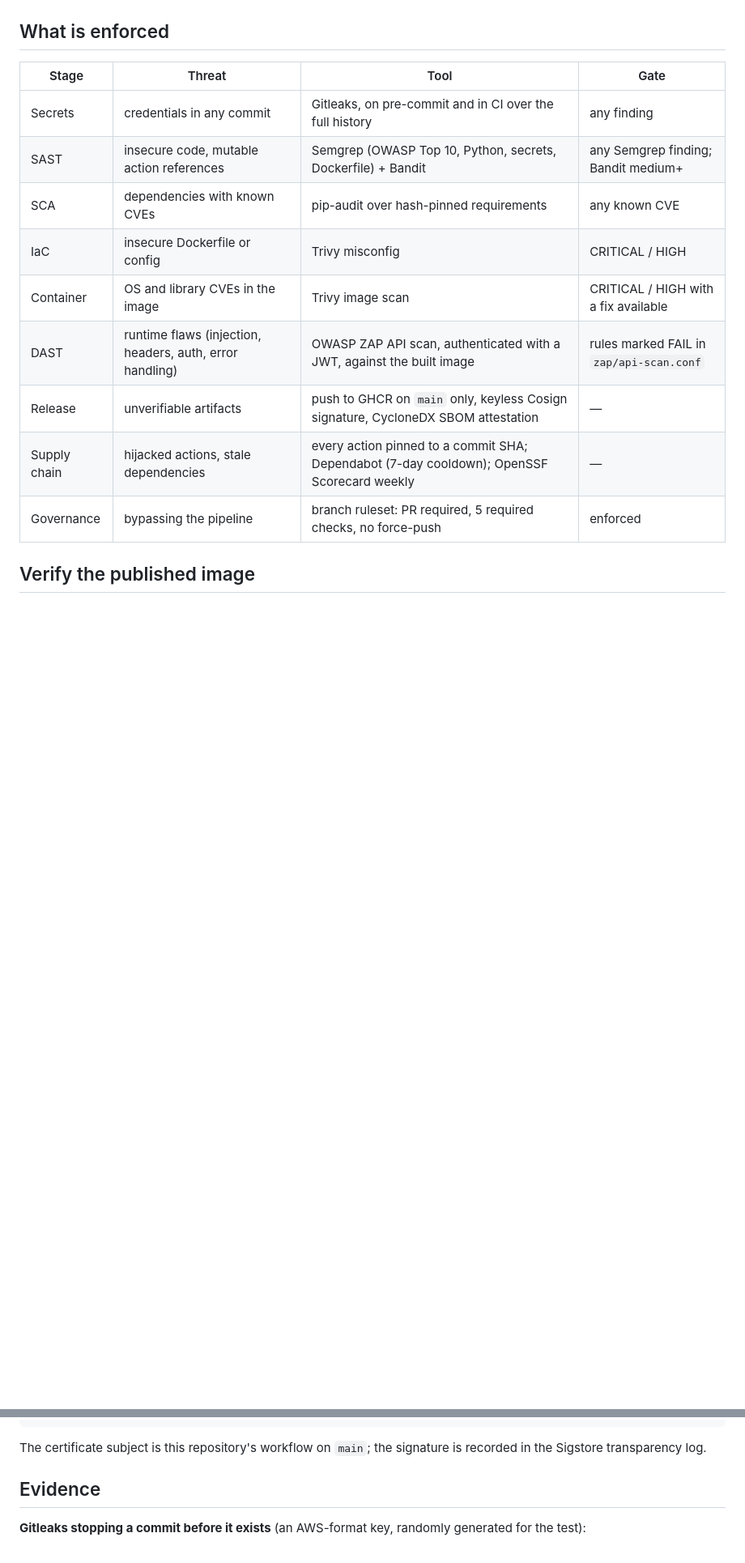
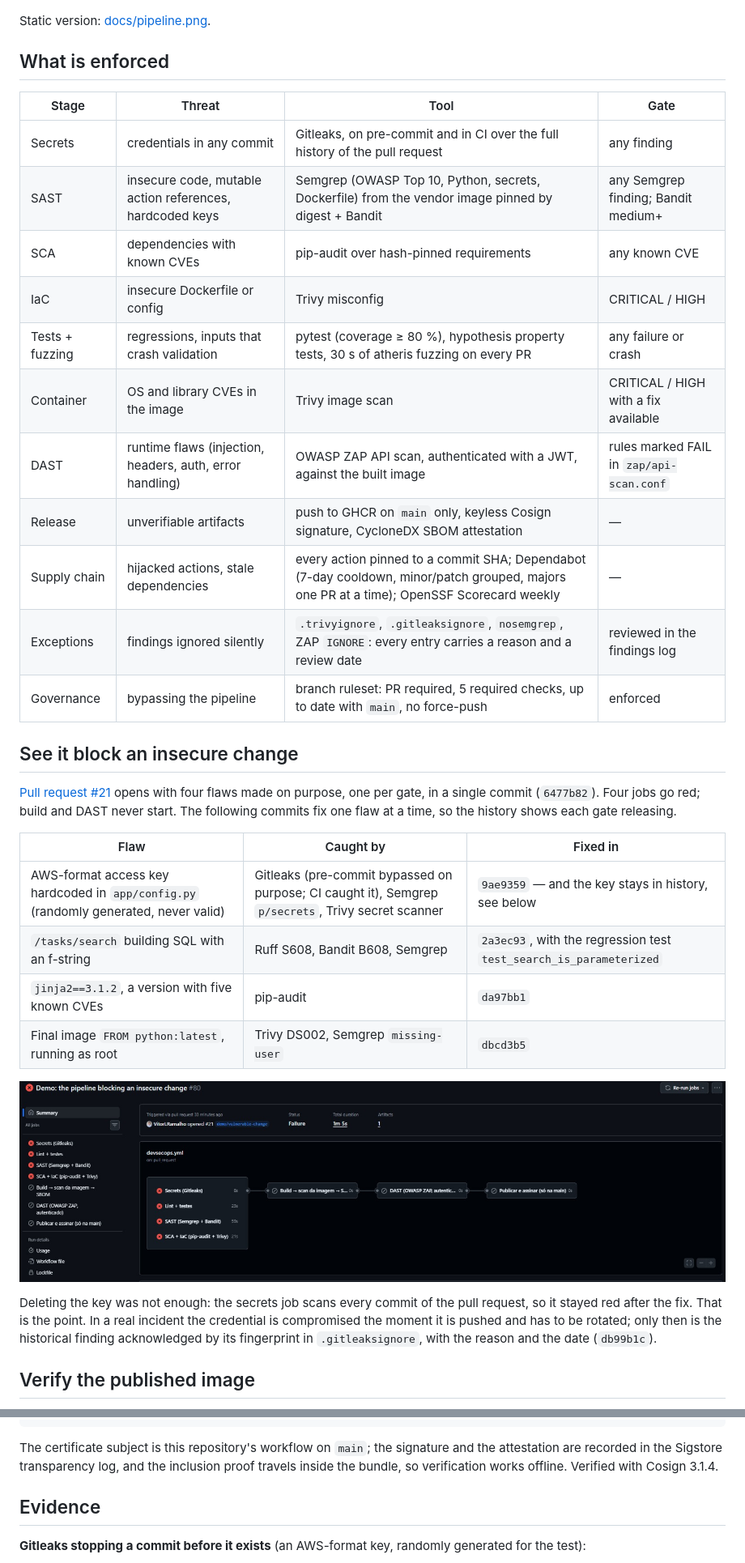
Before and after one commit to VitorLRamalho/secure-tasks-api, a Markdown page: README.md, 2 parts joined by grey strips. Shown at 81% size. Rendered like a GitHub page; pictures changed too: docs/img/demo-pr-4-red.png (added); blank space fills up the shorter version.

Commit message:
docs: final README with the demo PR, fuzzing and exceptions; pipeline image; findings for PR #21

````diff
--- a/README.md
+++ b/README.md
@@ -30,19 +34,44 @@ flowchart LR
     MAIN -- no --> DONE[PR checks green]
 ```
 
+Static version: [docs/pipeline.png](docs/pipeline.png).
+
 ## What is enforced
 
 | Stage | Threat | Tool | Gate |
 | --- | --- | --- | --- |
-| Secrets | credentials in any commit | Gitleaks, on pre-commit and in CI over the full history | any finding |
-| SAST | insecure code, mutable action references | Semgrep (OWASP Top 10, Python, secrets, Dockerfile) + Bandit | any Semgrep finding; Bandit medium+ |
+| Secrets | credentials in any commit | Gitleaks, on pre-commit and in CI over the full history of the pull request | any finding |
+| SAST | insecure code, mutable action references, hardcoded keys | Semgrep (OWASP Top 10, Python, secrets, Dockerfile) from the vendor image pinned by digest + Bandit | any Semgrep finding; Bandit medium+ |
 | SCA | dependencies with known CVEs | pip-audit over hash-pinned requirements | any known CVE |
 | IaC | insecure Dockerfile or config | Trivy misconfig | CRITICAL / HIGH |
+| Tests + fuzzing | regressions, inputs that crash validation | pytest (coverage ≥ 80 %), hypothesis property tests, 30 s of atheris fuzzing on every PR | any failure or crash |
 | Container | OS and library CVEs in the image | Trivy image scan | CRITICAL / HIGH with a fix available |
 | DAST | runtime flaws (injection, headers, auth, error handling) | OWASP ZAP API scan, authenticated with a JWT, against the built image | rules marked FAIL in `zap/api-scan.conf` |
 | Release | unverifiable artifacts | push to GHCR on `main` only, keyless Cosign signature, CycloneDX SBOM attestation | — |
-| Supply chain | hijacked actions, stale dependencies | every action pinned to a commit SHA; Dependabot (7-day cooldown); OpenSSF Scorecard weekly | — |
-| Governance | bypassing the pipeline | branch ruleset: PR required, 5 required checks, no force-push | enforced |
+| Supply chain | hijacked actions, stale dependencies | every action pinned to a commit SHA; Dependabot (7-day cooldown, minor/patch grouped, majors one PR at a time); OpenSSF Scorecard weekly | — |
+| Exceptions | findings ignored silently | `.trivyignore`, `.gitleaksignore`, `nosemgrep`, ZAP `IGNORE`: every entry carries a reason and a review date | reviewed in the findings log |
+| Governance | bypassing the pipeline | branch ruleset: PR required, 5 required checks, up to date with `main`, no force-push | enforced |
+
+## See it block an insecure change
+
+[Pull request #21](https://github.com/VitorLRamalho/secure-tasks-api/pull/21) opens with four
+flaws made on purpose, one per gate, in a single commit (`6477b82`). Four jobs go red; build and
+DAST never start. The following commits fix one flaw at a time, so the history shows each gate
+releasing.
+
+| Flaw | Caught by | Fixed in |
+| --- | --- | --- |
+| AWS-format access key hardcoded in `app/config.py` (randomly generated, never valid) | Gitleaks (pre-commit bypassed on purpose; CI caught it), Semgrep `p/secrets`, Trivy secret scanner | `9ae9359` — and the key stays in history, see below |
+| `/tasks/search` building SQL with an f-string | Ruff S608, Bandit B608, Semgrep | `2a3ec93`, with the regression test `test_search_is_parameterized` |
+| `jinja2==3.1.2`, a version with five known CVEs | pip-audit | `da97bb1` |
+| Final image `FROM python:latest`, running as root | Trivy DS002, Semgrep `missing-user` | `dbcd3b5` |
+
+![The four gates failing on the demo pull request](docs/img/demo-pr-4-red.png)
+
+Deleting the key was not enough: the secrets job scans every commit of the pull request, so it
+stayed red after the fix. That is the point. In a real incident the credential is compromised the
+moment it is pushed and has to be rotated; only then is the historical finding acknowledged by its
+fingerprint in `.gitleaksignore`, with the reason and the date (`db99b1c`).
 
 ## Verify the published image
 
@@ -59,8 +88,9 @@ cosign verify-attestation --type cyclonedx "$IMAGE" \
   --certificate-oidc-issuer https://token.actions.githubusercontent.com
 ```
 
-The certificate subject is this repository's workflow on `main`; the signature is recorded in
-the Sigstore transparency log.
+The certificate subject is this repository's workflow on `main`; the signature and the attestation
+are recorded in the Sigstore transparency log, and the inclusion proof travels inside the bundle,
+so verification works offline. Verified with Cosign 3.1.4.
 
 ## Evidence
 
````
Also changed, not shown: other parts of README.md (+28 -11 lines), docs/findings.md (+5 -0 lines), docs/pipeline.png (added).
